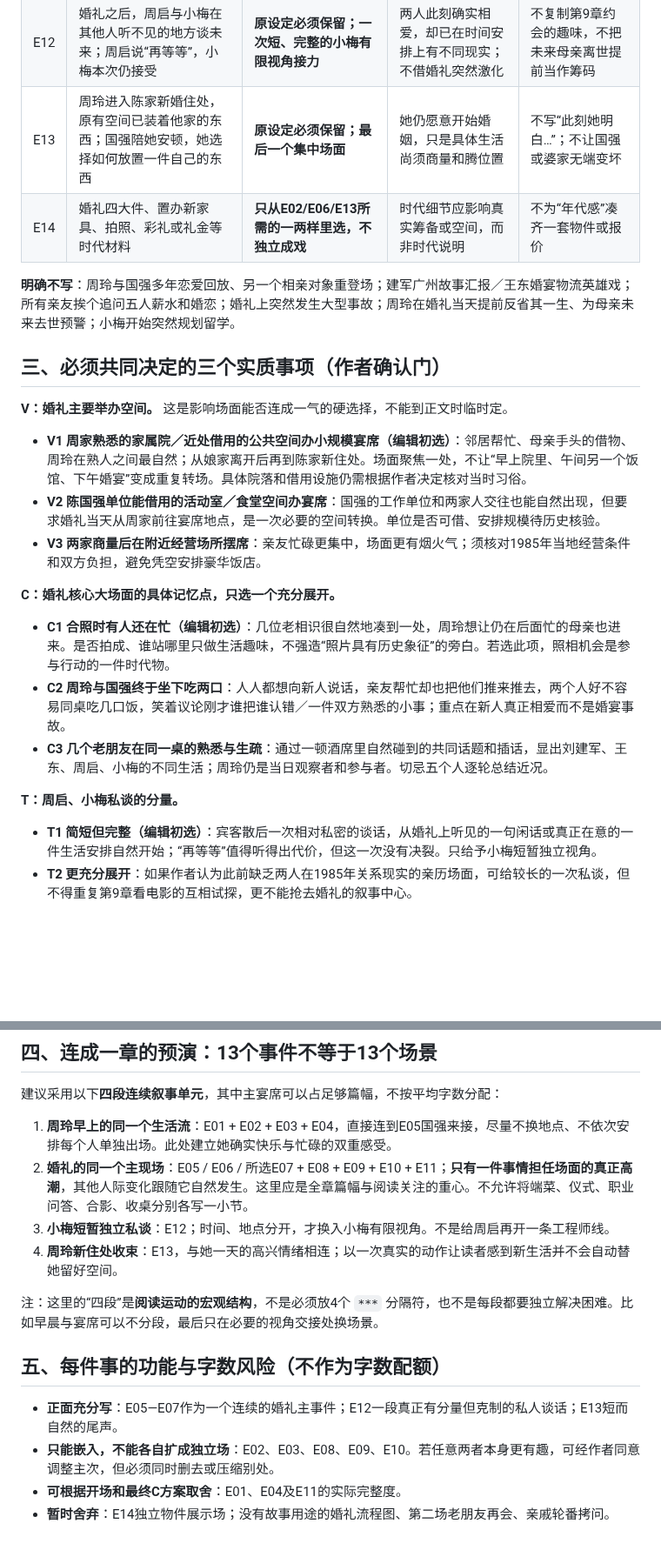
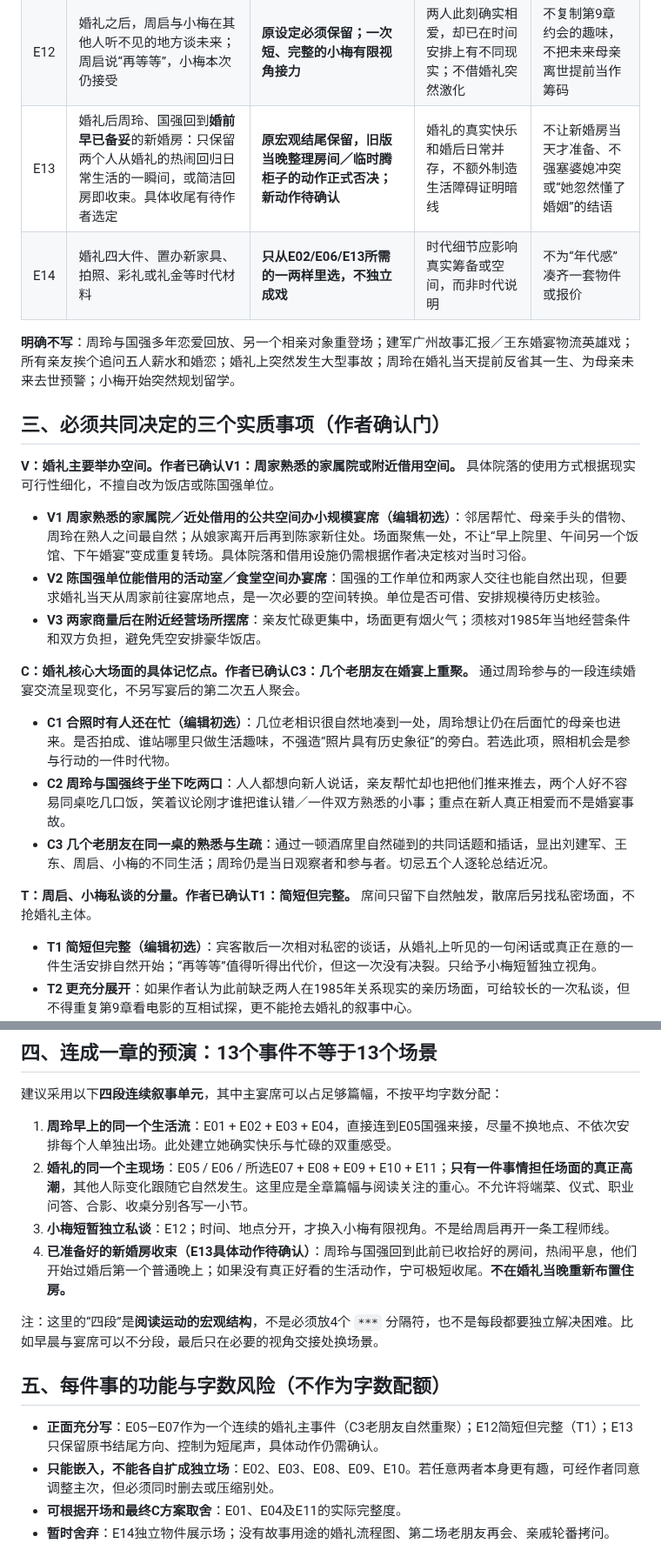
Before and after one commit to sunkai-hit/80-s, a Markdown page: chapters/ch11/editorial-plan-v0.2-event-ledger.md, 2 parts joined by grey strips. Shown at 87% size. Drawn GitHub-style; blank space fills up the shorter version.

```diff
--- a/chapters/ch11/editorial-plan-v0.2-event-ledger.md
+++ b/chapters/ch11/editorial-plan-v0.2-event-ledger.md
@@ -30,24 +30,24 @@
 | E10 | 周玲与国强在人群中有一个不需解释的相互照应，例如终于坐下分点吃的、各自替对方挡住一次客套 | **建议融进E06，二者共用连续时间** | 给大场面一个私人休息点，读者才会信他们真的喜欢彼此 | 避免刻意重复“从未有自己的时间”的台词 |
 | E11 | 婚礼临散，周家人继续收借来的东西，周玲离开娘家；母女、兄妹可有一个自然的惯常动作 | **简短过渡，必要时在E06结尾完成** | 婚宴与新住处之间的情绪与空间接缝 | 不额外生造悲伤的送嫁仪式或逐人道别 |
 | E12 | 婚礼之后，周启与小梅在其他人听不见的地方谈未来；周启说“再等等”，小梅本次仍接受 | **原设定必须保留；一次短、完整的小梅有限视角接力** | 两人此刻确实相爱，却已在时间安排上有不同现实；不借婚礼突然激化 | 不复制第9章约会的趣味，不把未来母亲离世提前当作筹码 |
-| E13 | 周玲进入陈家新婚住处，原有空间已装着他家的东西；国强陪她安顿，她选择如何放置一件自己的东西 | **原设定必须保留；最后一个集中场面** | 她仍愿意开始婚姻，只是具体生活尚须商量和腾位置 | 不写“此刻她明白…”；不让国强或婆家无端变坏 |
+| E13 | 婚礼后周玲、国强回到**婚前早已备妥**的新婚房：只保留两个人从婚礼的热闹回归日常生活的一瞬间，或简洁回房即收束。具体收尾有待作者选定 | **原宏观结尾保留，旧版当晚整理房间／临时腾柜子的动作正式否决；新动作待确认** | 婚礼的真实快乐和婚后日常并存，不额外制造生活障碍证明暗线 | 不让新婚房当天才准备、不强塞婆媳冲突或“她忽然懂了婚姻”的结语 |
 | E14 | 婚礼四大件、置办新家具、拍照、彩礼或礼金等时代材料 | **只从E02/E06/E13所需的一两样里选，不独立成戏** | 时代细节应影响真实筹备或空间，而非时代说明 | 不为“年代感”凑齐一套物件或报价 |
 
 **明确不写**：周玲与国强多年恋爱回放、另一个相亲对象重登场；建军广州故事汇报／王东婚宴物流英雄戏；所有亲友挨个追问五人薪水和婚恋；婚礼上突然发生大型事故；周玲在婚礼当天提前反省其一生、为母亲未来去世预警；小梅开始突然规划留学。
 
 ## 三、必须共同决定的三个实质事项（作者确认门）
 
-**V：婚礼主要举办空间。** 这是影响场面能否连成一气的硬选择，不能到正文时临时定。
+**V：婚礼主要举办空间。作者已确认V1：周家熟悉的家属院或附近借用空间。** 具体院落的使用方式根据现实可行性细化，不擅自改为饭店或陈国强单位。
 - **V1 周家熟悉的家属院／近处借用的公共空间办小规模宴席（编辑初选）**：邻居帮忙、母亲手头的借物、周玲在熟人之间最自然；从娘家离开后再到陈家新住处。场面聚焦一处，不让“早上院里、午间另一个饭馆、下午婚宴”变成重复转场。具体院落和借用设施仍需根据作者决定核对当时习俗。
 - **V2 陈国强单位能借用的活动室／食堂空间办宴席**：国强的工作单位和两家人交往也能自然出现，但要求婚礼当天从周家前往宴席地点，是一次必要的空间转换。单位是否可借、安排规模待历史核验。
 - **V3 两家商量后在附近经营场所摆席**：亲友忙碌更集中，场面更有烟火气；须核对1985年当地经营条件和双方负担，避免凭空安排豪华饭店。
 
-**C：婚礼核心大场面的具体记忆点，只选一个充分展开。**
+**C：婚礼核心大场面的具体记忆点。作者已确认C3：几个老朋友在婚宴上重聚。** 通过周玲参与的一段连续婚宴交流呈现变化，不另写宴后的第二次五人聚会。
 - **C1 合照时有人还在忙（编辑初选）**：几位老相识很自然地凑到一处，周玲想让仍在后面忙的母亲也进来。是否拍成、谁站哪里只做生活趣味，不强造“照片具有历史象征”的旁白。若选此项，照相机会是参与行动的一件时代物。
 - **C2 周玲与国强终于坐下吃两口**：人人都想向新人说话，亲友帮忙却也把他们推来推去，两个人好不容易同桌吃几口饭，笑着议论刚才谁把谁认错／一件双方熟悉的小事；重点在新人真正相爱而不是婚宴事故。
 - **C3 几个老朋友在同一桌的熟悉与生疏**：通过一顿酒席里自然碰到的共同话题和插话，显出刘建军、王东、周启、小梅的不同生活；周玲仍是当日观察者和参与者。切忌五个人逐轮总结近况。
 
-**T：周启、小梅私谈的分量。**
+**T：周启、小梅私谈的分量。作者已确认T1：简短但完整。** 席间只留下自然触发，散席后另找私密场面，不抢婚礼主体。
 - **T1 简短但完整（编辑初选）**：宾客散后一次相对私密的谈话，从婚礼上听见的一句闲话或真正在意的一件生活安排自然开始；“再等等”值得听得出代价，但这一次没有决裂。只给予小梅短暂独立视角。
 - **T2 更充分展开**：如果作者认为此前缺乏两人在1985年关系现实的亲历场面，可给较长的一次私谈，但不得重复第9章看电影的互相试探，更不能抢去婚礼的叙事中心。
 
@@ -58,13 +58,13 @@
 1. **周玲早上的同一个生活流**：E01 + E02 + E03 + E04，直接连到E05国强来接，尽量不换地点、不依次安排每个人单独出场。此处建立她确实快乐与忙碌的双重感受。
 2. **婚礼的同一个主现场**：E05 / E06 / 所选E07 + E08 + E09 + E10 + E11；**只有一件事情担任场面的真正高潮**，其他人际变化跟随它自然发生。这里应是全章篇幅与阅读关注的重心。不允许将端菜、仪式、职业问答、合影、收桌分别各写一小节。
 3. **小梅短暂独立私谈**：E12；时间、地点分开，才换入小梅有限视角。不是给周启再开一条工程师线。
-4. **周玲新住处收束**：E13，与她一天的高兴情绪相连；以一次真实的动作让读者感到新生活并不会自动替她留好空间。
+4. **已准备好的新婚房收束（E13具体动作待确认）**：周玲与国强回到此前已收拾好的房间，热闹平息，他们开始过婚后第一个普通晚上；如果没有真正好看的生活动作，宁可极短收尾。**不在婚礼当晚重新布置住房。**
 
 注：这里的“四段”是**阅读运动的宏观结构**，不是必须放4个 `***` 分隔符，也不是每段都要独立解决困难。比如早晨与宴席可以不分段，最后只在必要的视角交接处换场景。
 
 ## 五、每件事的功能与字数风险（不作为字数配额）
 
-- **正面充分写**：E05—E07作为一个连续的婚礼主事件；E12一段真正有分量但克制的私人谈话；E13短而自然的尾声。
+- **正面充分写**：E05—E07作为一个连续的婚礼主事件（C3老朋友自然重聚）；E12简短但完整（T1）；E13只保留原书结尾方向、控制为短尾声，具体动作仍需确认。
 - **只能嵌入，不能各自扩成独立场**：E02、E03、E08、E09、E10。若任意两者本身更有趣，可经作者同意调整主次，但必须同时删去或压缩别处。
 - **可根据开场和最终C方案取舍**：E01、E04及E11的实际完整度。
 - **暂时舍弃**：E14独立物件展示场；没有故事用途的婚礼流程图、第二场老朋友再会、亲戚轮番拷问。
```
Also changed, not shown: other parts of chapters/ch11/editorial-plan-v0.2-event-ledger.md (+19 -11 lines).
